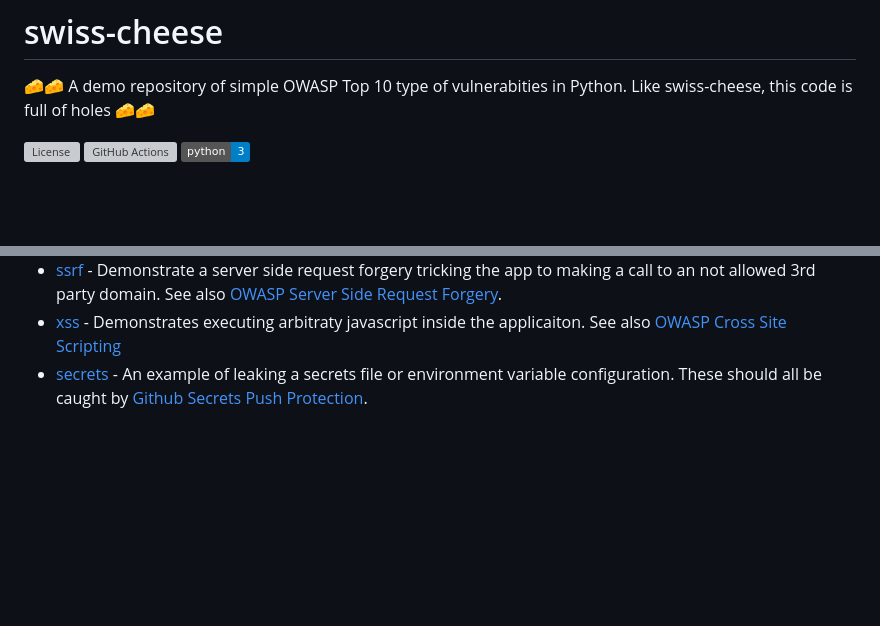
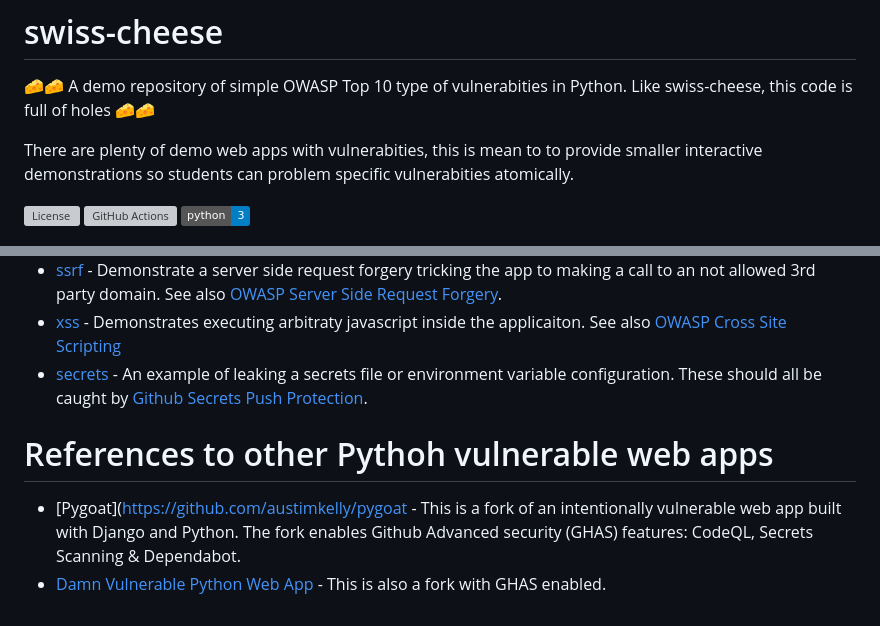
Before and after one commit to austimkelly/swiss-cheese, a Markdown page: README.md, 2 parts joined by grey strips. Rendered like a GitHub page; badges without logos; blank space fills up the shorter version; grey boxes are pictures that could not be loaded.

Commit message:
update some docs for running codeql locally and references to similar vuln repos

```diff
--- a/README.md
+++ b/README.md
@@ -1,5 +1,7 @@
 # swiss-cheese
 🧀🧀 A demo repository of simple OWASP Top 10 type of vulnerabities in Python. Like swiss-cheese, this code is full of holes 🧀🧀
+
+There are plenty of demo web apps with vulnerabities, this is mean to to provide smaller interactive demonstrations so students can problem specific vulnerabities atomically.
 
 ![License](https://img.shields.io/github/license/austimkelly/swiss-cheese.svg)
 ![GitHub Actions](https://github.com/austimkelly/swiss-cheese/workflows/CodeQL/badge.svg)
@@ -50,3 +52,8 @@ Follow these steps to install the necessary dependencies for the project:
 * [ssrf](./ssrf/) - Demonstrate a server side request forgery tricking the app to making a call to an not allowed 3rd party domain. See also [OWASP Server Side Request Forgery](https://owasp.org/www-community/attacks/Server_Side_Request_Forgery).
 * [xss](./xss/) - Demonstrates executing arbitraty javascript inside the applicaiton. See also [OWASP Cross Site Scripting](https://owasp.org/www-community/attacks/xss/)
 * [secrets](./secrets/) - An example of leaking a secrets file or environment variable configuration. These should all be caught by [Github Secrets Push Protection](https://docs.github.com/en/enterprise-cloud@latest/code-security/secret-scanning/push-protection-for-repositories-and-organizations).
+
+# References to other Pythoh vulnerable web apps
+
+* [Pygoat](https://github.com/austimkelly/pygoat - This is a fork of an intentionally vulnerable web app built with Django and Python. The fork enables Github Advanced security (GHAS) features: CodeQL, Secrets Scanning & Dependabot.
+* [Damn Vulnerable Python Web App](https://github.com/austimkelly/dvpwa) - This is also a fork with GHAS enabled.
```
Also changed, not shown: doc/testing-code-ql-locally.md (added, +6 -0 lines).
